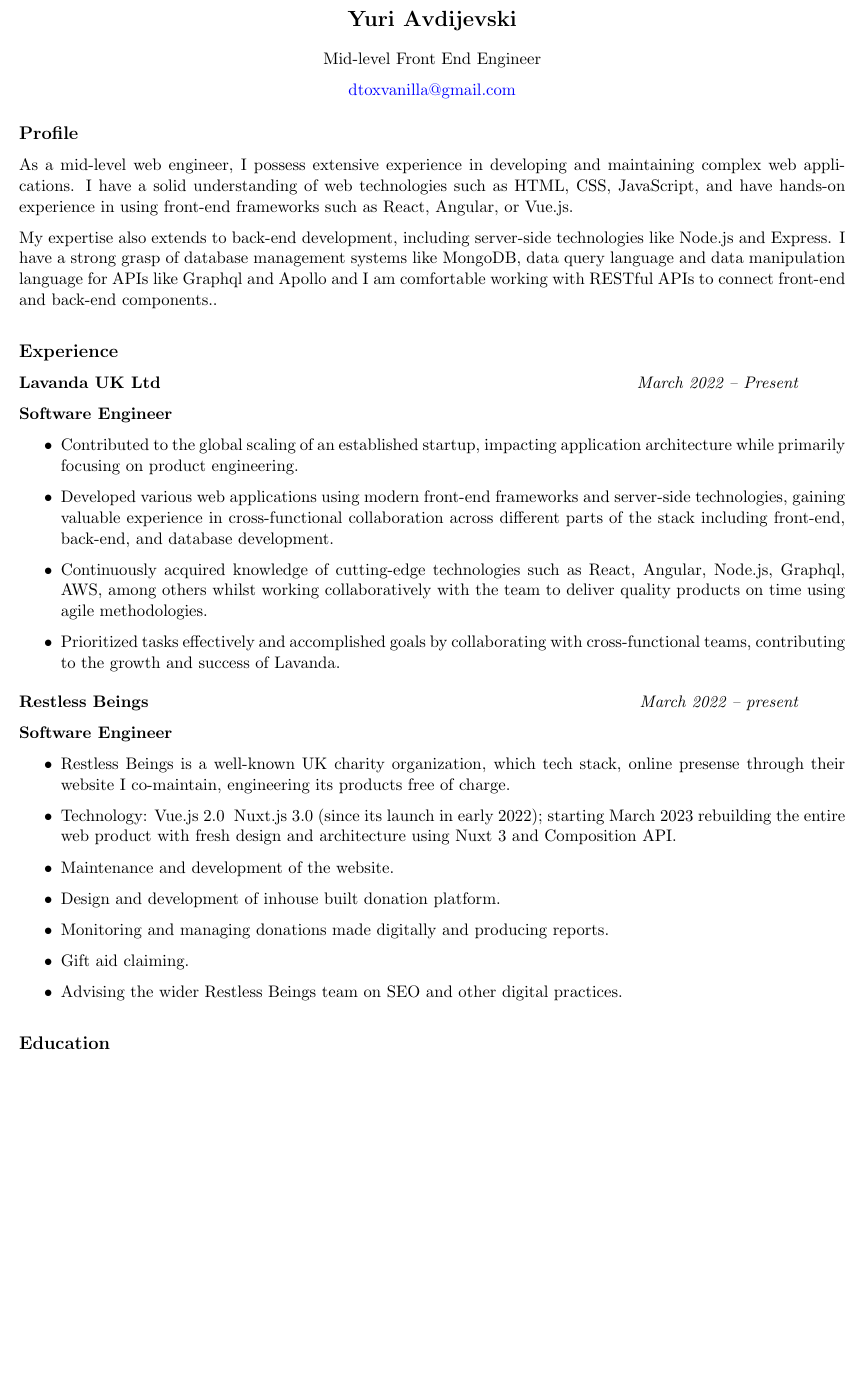
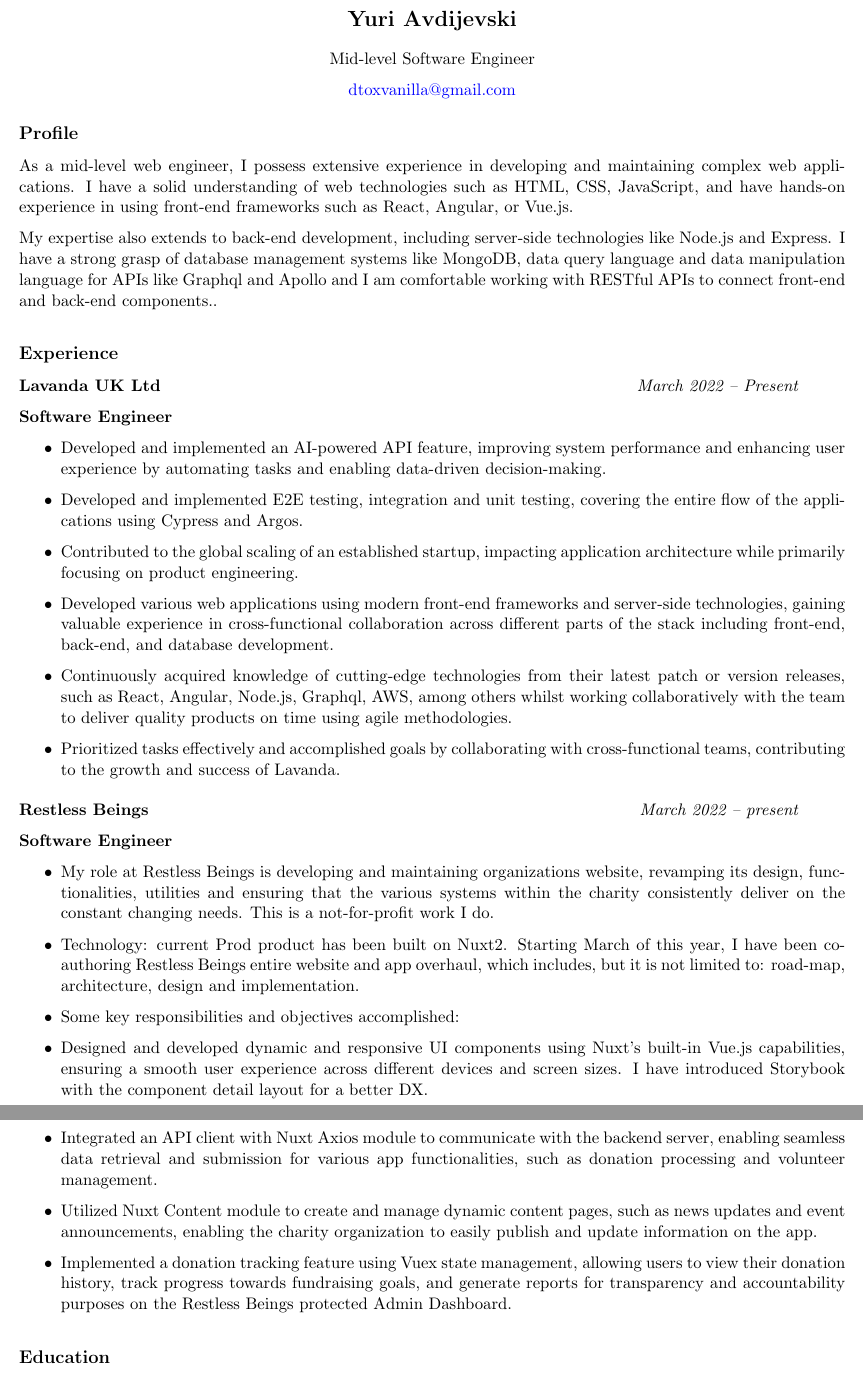
Before and after one commit to dtoxvanilla1991/my-resume-cv-encoded, a LaTeX CV (Yuri Avdijevski CV.tex): part of the page before the commit and two parts of pages 1 and 2 of 2 after it, the two joined at a grey line, cut so that both start at the same text, the shorter picture padded with empty space. Compiled offline with pdfLaTeX.

Commit message:
Update Yuri Avdijevski CV.tex
Better reflection of my XP.

```diff
--- a/Yuri Avdijevski CV.tex
+++ b/Yuri Avdijevski CV.tex
@@ -16,7 +16,7 @@
 
 \begin{center}
 \section*{Yuri Avdijevski}
-Mid-level Front End Engineer
+Mid-level Software Engineer
 
 \href{dtoxvanilla@gmail.com}{dtoxvanilla@gmail.com}
 \end{center}
@@ -37,9 +37,11 @@ My expertise also extends to back-end development, including server-side technol
 \textbf{Software Engineer}
 
 \begin{itemize}
+  \item Developed and implemented an AI-powered API feature, improving system performance and enhancing user experience by automating tasks and enabling data-driven decision-making.
+  \item Developed and implemented E2E testing, integration and unit testing, covering the entire flow of the applications using Cypress and Argos.
   \item Contributed to the global scaling of an established startup, impacting application architecture while primarily focusing on product engineering.
   \item Developed various web applications using modern front-end frameworks and server-side technologies, gaining valuable experience in cross-functional collaboration across different parts of the stack including front-end, back-end, and database development.
-  \item Continuously acquired knowledge of cutting-edge technologies such as React, Angular, Node.js, Graphql, AWS, among others whilst working collaboratively with the team to deliver quality products on time using agile methodologies.
+  \item Continuously acquired knowledge of cutting-edge technologies from their latest patch or version releases, such as React, Angular, Node.js, Graphql, AWS, among others whilst working collaboratively with the team to deliver quality products on time using agile methodologies.
   \item Prioritized tasks effectively and accomplished goals by collaborating with cross-functional teams, contributing to the growth and success of Lavanda.
 \end{itemize}
 
@@ -52,13 +54,13 @@ My expertise also extends to back-end development, including server-side technol
 \textbf{Software Engineer}
 
 \begin{itemize}
-  \item Restless Beings is a well-known UK charity organization, which tech stack, online presense through their website I co-maintain, engineering its products free of charge.
-  \item Technology: Vue.js 2.0 && Nuxt.js 3.0 (since its launch in early 2022); starting March 2023 rebuilding the entire web product with fresh design and architecture using Nuxt 3 and Composition API.
-  \item Maintenance and development of the website.
-  \item Design and development of inhouse built donation platform.
-  \item Monitoring and managing donations made digitally and producing reports.
-  \item Gift aid claiming.
-  \item Advising the wider Restless Beings team on SEO and other digital practices.
+  \item My role at Restless Beings is developing and maintaining organizations website, revamping its design, functionalities, utilities and ensuring that the various systems within the charity consistently deliver on the constant changing needs. This is a not-for-profit work I do.
+  \item Technology: current Prod product has been built on Nuxt2. Starting March of this year, I have been co-authoring Restless Beings entire website and app overhaul, which includes, but it is not limited to: road-map, architecture, design and implementation.
+  \item Some key responsibilities and objectives accomplished:
+  \item Designed and developed dynamic and responsive UI components using Nuxt's built-in Vue.js capabilities, ensuring a smooth user experience across different devices and screen sizes. I have introduced Storybook with the component detail layout for a better DX.
+  \item Integrated an API client with Nuxt Axios module to communicate with the backend server, enabling seamless data retrieval and submission for various app functionalities, such as donation processing and volunteer management.
+  \item Utilized Nuxt Content module to create and manage dynamic content pages, such as news updates and event announcements, enabling the charity organization to easily publish and update information on the app.
+  \item Implemented a donation tracking feature using Vuex state management, allowing users to view their donation history, track progress towards fundraising goals, and generate reports for transparency and accountability purposes on the Restless Beings protected Admin Dashboard.
 
 \end{itemize}
 
```
Also changed, not shown: Yuri Avdijevski CV.tex (2 more changed lines).
